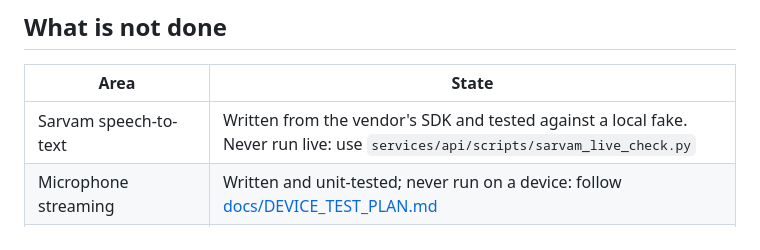
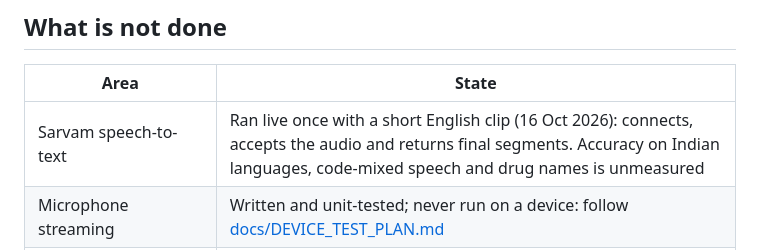
Before and after one commit to masthan85/AarogyaOS, a Markdown page: README.md, the part around the change. Drawn GitHub-style.

Commit message:
Docs: record first live Sarvam streaming speech-to-text check
Co-Authored-By: Claude Sonnet 5.5 <noreply@anthropic.com>
Claude-Session: https://claude.ai/code/session_01KpqUfpcxHGJJYA3oqXLCa1

```diff
--- a/README.md
+++ b/README.md
@@ -61,7 +61,7 @@ discharge. Every workflow works with AI, speech and the network switched off.
 
 | Area | State |
 |---|---|
-| Sarvam speech-to-text | Written from the vendor's SDK and tested against a local fake. Never run live: use `services/api/scripts/sarvam_live_check.py` |
+| Sarvam speech-to-text | Ran live once with a short English clip (16 Oct 2026): connects, accepts the audio and returns final segments. Accuracy on Indian languages, code-mixed speech and drug names is unmeasured |
 | Microphone streaming | Written and unit-tested; never run on a device: follow [docs/DEVICE_TEST_PLAN.md](docs/DEVICE_TEST_PLAN.md) |
 | Claude LLM adapter | Written and stub-tested; never run against the API. Needs a data-processing agreement and a residency decision first |
 | Drug interactions, contraindications, dose checks | Not checked at all (allergy matching is by name only). Needs a licensed drug knowledge provider |
```
Also changed, not shown: docs/SARVAM.md (+3 -1 lines).
